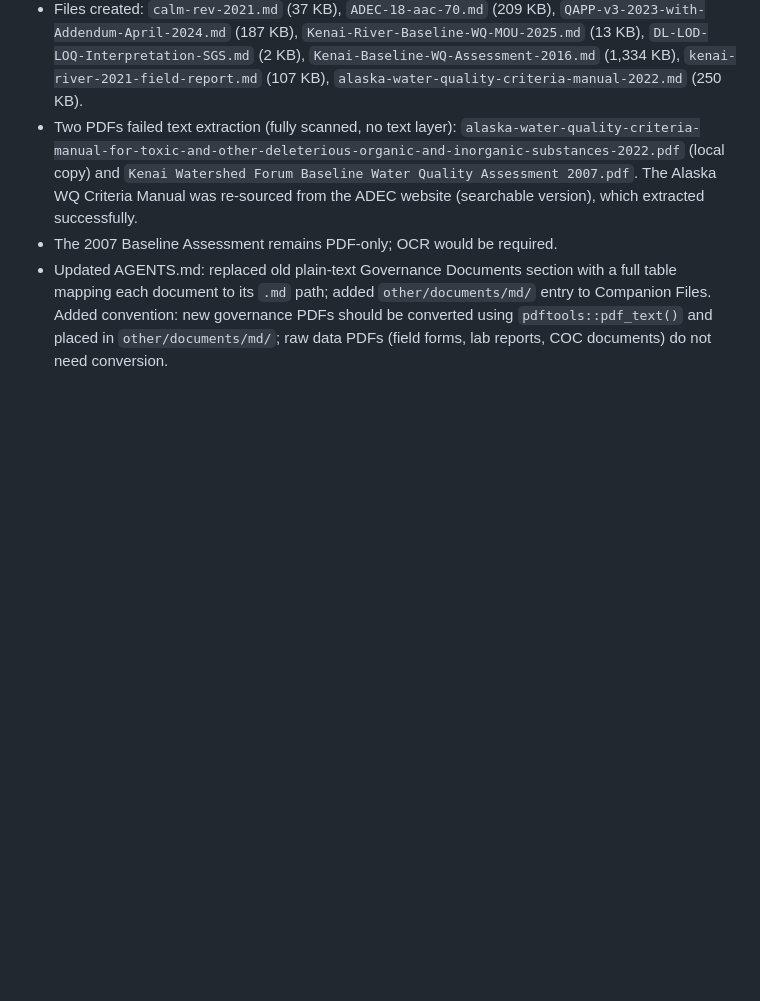
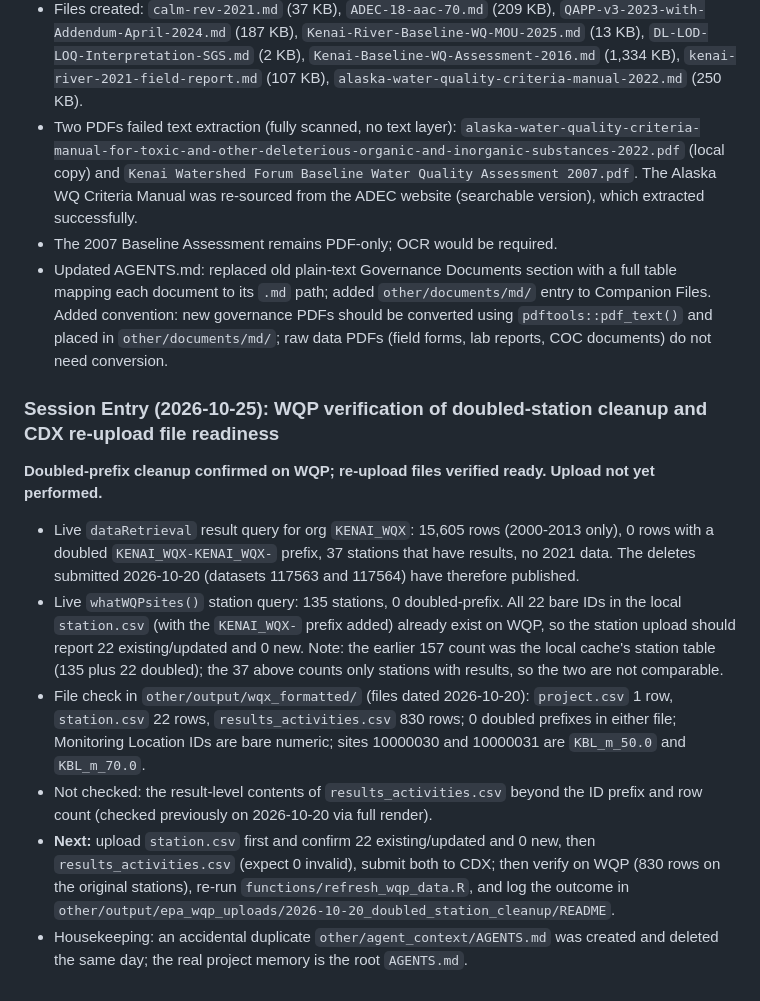
Before and after one commit to Kenai-Watershed-Forum/kenai-river-wqx-qaqc, a Markdown page: other/agent_context/session_log.md, the part around the change. Drawn GitHub-style; blank space fills up the shorter version.

Commit message:
chore: sync session log from report repo

```diff
--- a/other/agent_context/session_log.md
+++ b/other/agent_context/session_log.md
@@ -106,3 +106,14 @@ Entries before **2026-07-13** are archived in `session_log_archive.md` (same dir
 - Two PDFs failed text extraction (fully scanned, no text layer): `alaska-water-quality-criteria-manual-for-toxic-and-other-deleterious-organic-and-inorganic-substances-2022.pdf` (local copy) and `Kenai Watershed Forum Baseline Water Quality Assessment 2007.pdf`. The Alaska WQ Criteria Manual was re-sourced from the ADEC website (searchable version), which extracted successfully.
 - The 2007 Baseline Assessment remains PDF-only; OCR would be required.
 - Updated AGENTS.md: replaced old plain-text Governance Documents section with a full table mapping each document to its `.md` path; added `other/documents/md/` entry to Companion Files. Added convention: new governance PDFs should be converted using `pdftools::pdf_text()` and placed in `other/documents/md/`; raw data PDFs (field forms, lab reports, COC documents) do not need conversion.
+
+### Session Entry (2026-10-25): WQP verification of doubled-station cleanup and CDX re-upload file readiness
+
+**Doubled-prefix cleanup confirmed on WQP; re-upload files verified ready. Upload not yet performed.**
+
+- Live `dataRetrieval` result query for org `KENAI_WQX`: 15,605 rows (2000-2013 only), 0 rows with a doubled `KENAI_WQX-KENAI_WQX-` prefix, 37 stations that have results, no 2021 data. The deletes submitted 2026-10-20 (datasets 117563 and 117564) have therefore published.
+- Live `whatWQPsites()` station query: 135 stations, 0 doubled-prefix. All 22 bare IDs in the local `station.csv` (with the `KENAI_WQX-` prefix added) already exist on WQP, so the station upload should report 22 existing/updated and 0 new. Note: the earlier 157 count was the local cache's station table (135 plus 22 doubled); the 37 above counts only stations with results, so the two are not comparable.
+- File check in `other/output/wqx_formatted/` (files dated 2026-10-20): `project.csv` 1 row, `station.csv` 22 rows, `results_activities.csv` 830 rows; 0 doubled prefixes in either file; Monitoring Location IDs are bare numeric; sites 10000030 and 10000031 are `KBL_m_50.0` and `KBL_m_70.0`.
+- Not checked: the result-level contents of `results_activities.csv` beyond the ID prefix and row count (checked previously on 2026-10-20 via full render).
+- **Next:** upload `station.csv` first and confirm 22 existing/updated and 0 new, then `results_activities.csv` (expect 0 invalid), submit both to CDX; then verify on WQP (830 rows on the original stations), re-run `functions/refresh_wqp_data.R`, and log the outcome in `other/output/epa_wqp_uploads/2026-10-20_doubled_station_cleanup/README`.
+- Housekeeping: an accidental duplicate `other/agent_context/AGENTS.md` was created and deleted the same day; the real project memory is the root `AGENTS.md`.
```
